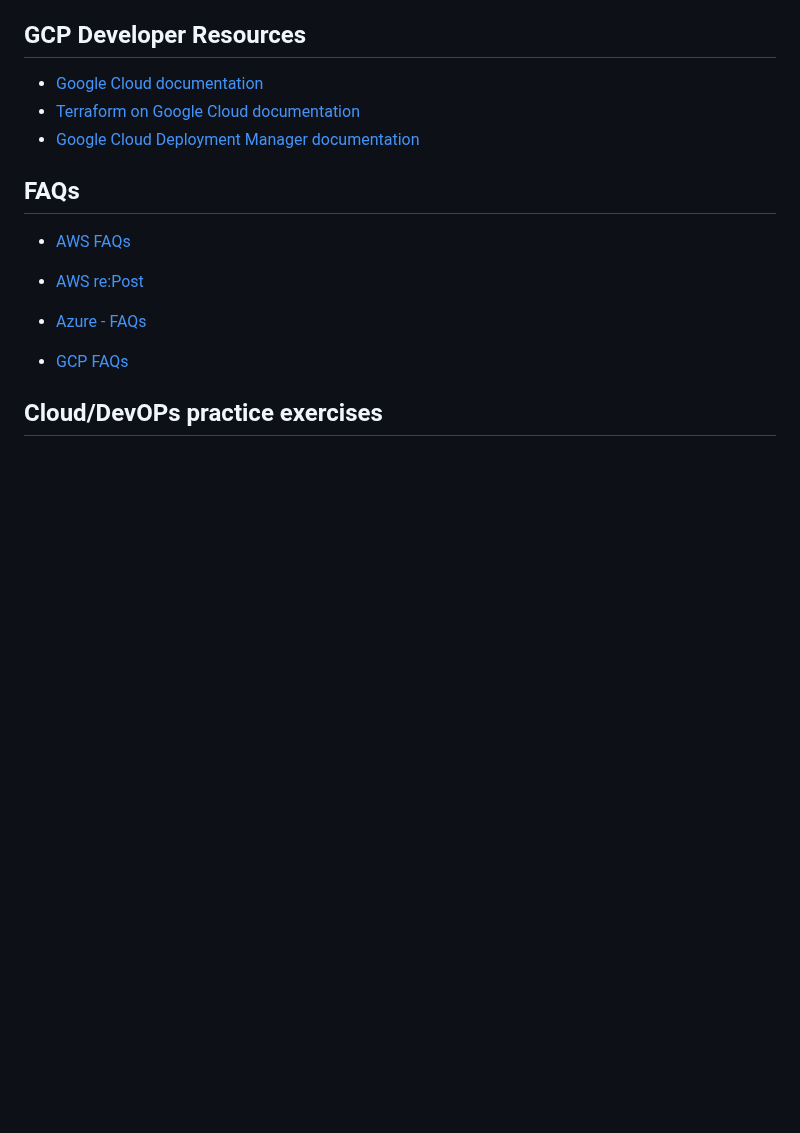
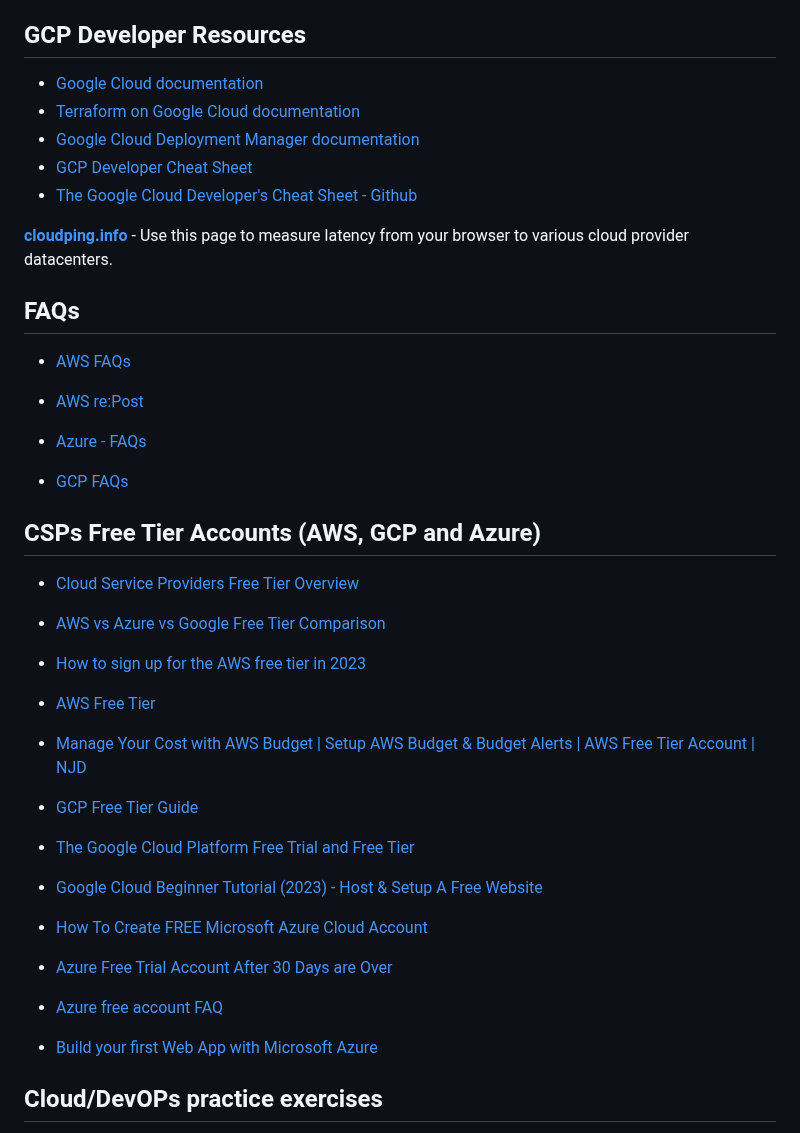
Before and after one commit to PatrickCmd/Data-Engineering-CIL-Academy-Learning, a Markdown page: README.md, the part around the change. Drawn GitHub-style; blank space fills up the shorter version.

Commit message:
Cloud free-tier

```diff
--- a/README.md
+++ b/README.md
@@ -52,6 +52,11 @@
 - [Google Cloud documentation](https://cloud.google.com/docs)
 - [Terraform on Google Cloud documentation](https://cloud.google.com/docs/terraform)
 - [Google Cloud Deployment Manager documentation](https://cloud.google.com/deployment-manager/docs)
+- [GCP Developer Cheat Sheet](https://googlecloudcheatsheet.withgoogle.com/)
+- [The Google Cloud Developer's Cheat Sheet - Github](https://github.com/priyankavergadia/google-cloud-4-words#the-google-cloud-developers-cheat-sheet)
+
+
+[**cloudping.info**](https://www.cloudping.info/) - Use this page to measure latency from your browser to various cloud provider datacenters.
 
 ## FAQs
 - [AWS FAQs](https://aws.amazon.com/faqs/)
@@ -61,6 +66,22 @@
 
 - [GCP FAQs](https://cloud.google.com/storage/docs/faq?cloudshell=false)
 
+## CSPs Free Tier Accounts (AWS, GCP and Azure)
+- [Cloud Service Providers Free Tier Overview](https://github.com/cloudcommunity/Cloud-Free-Tier-Comparison)
+- [AWS vs Azure vs Google Free Tier Comparison](https://jaychapel.medium.com/aws-vs-azure-vs-google-free-tier-comparison-19b68578e7f)
+- [How to sign up for the AWS free tier in 2023](https://www.youtube.com/watch?v=SFaSB6vgp8k)
+- [AWS Free Tier](https://aws.amazon.com/free/?all-free-tier.sort-by=item.additionalFields.SortRank&all-free-tier.sort-order=asc&awsf.Free%20Tier%20Types=*all&awsf.Free%20Tier%20Categories=*all)
+- [Manage Your Cost with AWS Budget | Setup AWS Budget & Budget Alerts | AWS Free Tier Account | NJD](https://www.youtube.com/watch?v=UB1dlP_7arA)
+
+- [GCP Free Tier Guide](https://cloud.google.com/free)
+- [The Google Cloud Platform Free Trial and Free Tier](https://www.youtube.com/watch?v=P2ADJdk5mYo)
+- [Google Cloud Beginner Tutorial (2023) - Host & Setup A Free Website](https://www.youtube.com/watch?v=1Hyxdg1ZYho)
+
+- [How To Create FREE Microsoft Azure Cloud Account](https://www.youtube.com/watch?v=ugm4vrMMuxQ)
+- [Azure Free Trial Account After 30 Days are Over](https://www.youtube.com/watch?v=szfjEwF-FKQ)
+- [Azure free account FAQ](https://azure.microsoft.com/en-gb/free/free-account-faq/)
+- [Build your first Web App with Microsoft Azure](https://www.youtube.com/watch?v=0QO2jdinCoQ)
+
 
 ## Cloud/DevOPs practice exercises
 - [All Round Devops exercises](https://github.com/bregman-arie/devops-exercises)
```
